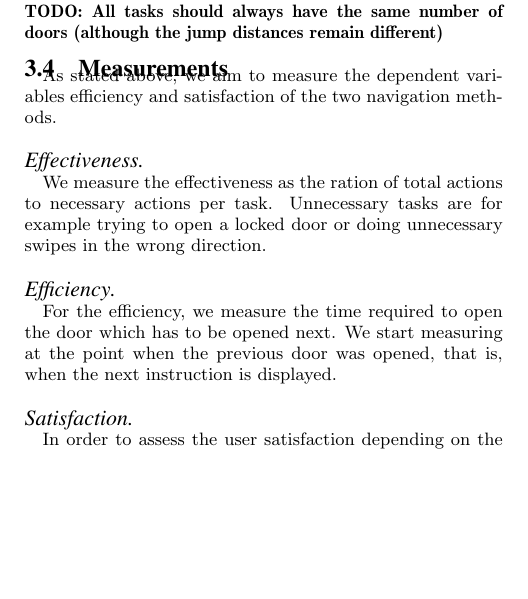
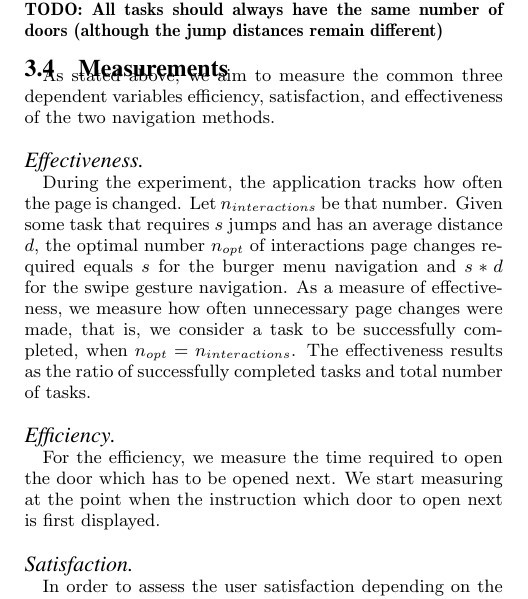
Before and after one commit to blub123muh/hci, a LaTeX paper (documentation/Paper/hci-paper.tex): part of one column of page 3 of 3 before the commit and part of one column of page 3 of 4 after it, cut so that both start at the same text, the shorter picture padded with empty space. Compiled offline with pdfLaTeX.

Commit message:
Description how we measure effectiveness.

```diff
--- a/documentation/Paper/hci-paper.tex
+++ b/documentation/Paper/hci-paper.tex
@@ -387,12 +386,15 @@ the concrete permutation of tasks is generated by subsequently drawing
 For the concrete tasks, please see the appendix.
 \todo{All tasks should always have the same number of doors (although the jump distances remain different)}
 \subsection{Measurements}
-As stated above, we aim to measure the dependent variables efficiency and satisfaction of the two navigation methods.
+As stated above, we aim to measure the common three dependent variables efficiency, satisfaction, and effectiveness of the two navigation methods.
 \paragraph{Effectiveness}
-We measure the effectiveness as the ration of total actions to necessary actions per task. Unnecessary tasks are for example trying to open a locked door or
-doing unnecessary swipes in the wrong direction.
+During the experiment, the application tracks how often the page is changed. Let $n_{interactions}$ be that number.
+Given some task that requires $s$ jumps and has an average distance $d$, the optimal number $n_{opt}$ of interactions
+page changes required equals $s$ for the burger menu navigation and $s * d$ for the swipe gesture navigation. As a measure of
+effectiveness, we measure how often unnecessary page changes were made, that is, we consider a task to be successfully completed,
+when $n_{opt} = n_{interactions}$. The effectiveness results as the ratio of successfully completed tasks and total number of tasks.
 \paragraph{Efficiency} For the efficiency, we measure the time required to open the door which has to be opened next. We start measuring at the point
-when the previous door was opened, that is, when the next instruction is displayed.
+when the instruction which door to open next is first displayed.
 \paragraph{Satisfaction}
 In order to assess the user satisfaction depending on the distance, after each task, the user is asked to rate their
 satisfaction with the treasure hunt. We retrieve this information through a poll that is built into the application and pops
```
Also changed, not shown: documentation/Paper/hci-paper.tex (1 more changed lines).
